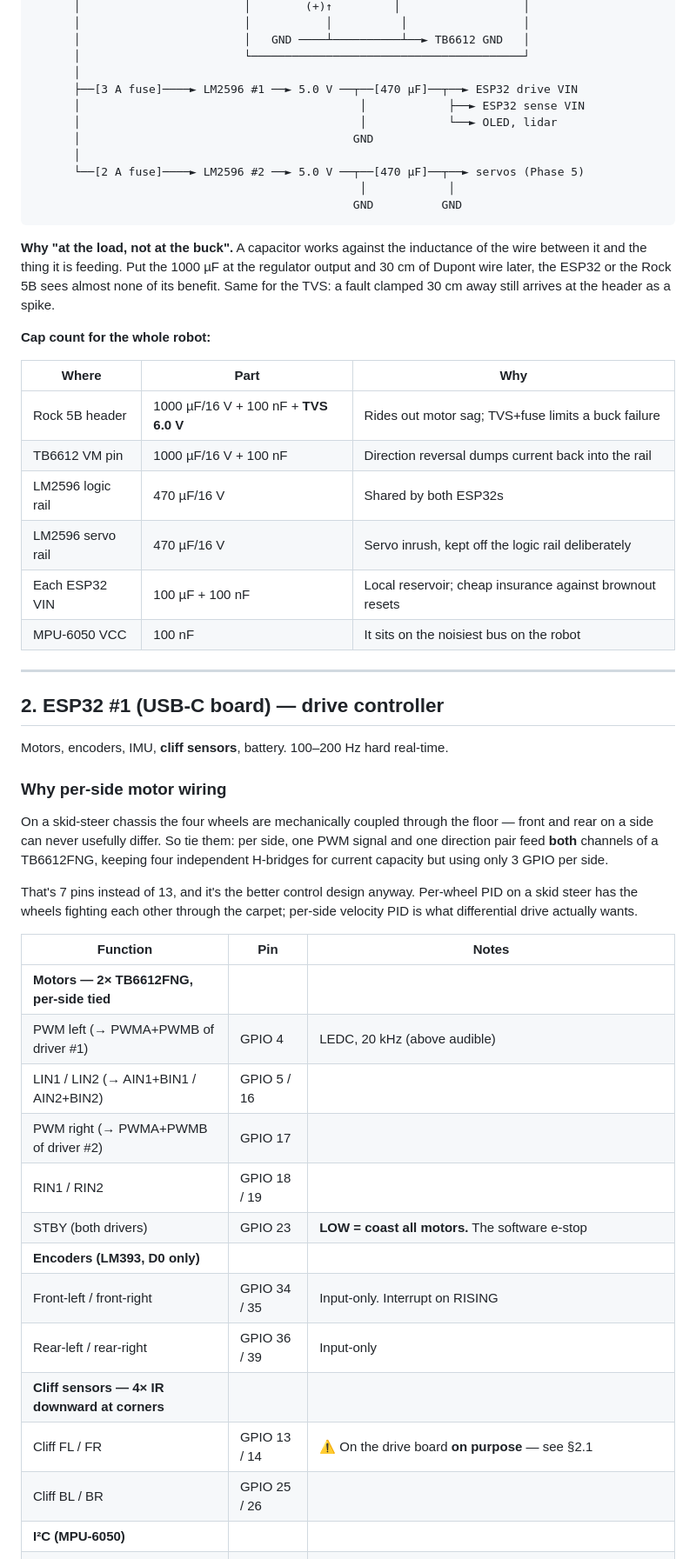
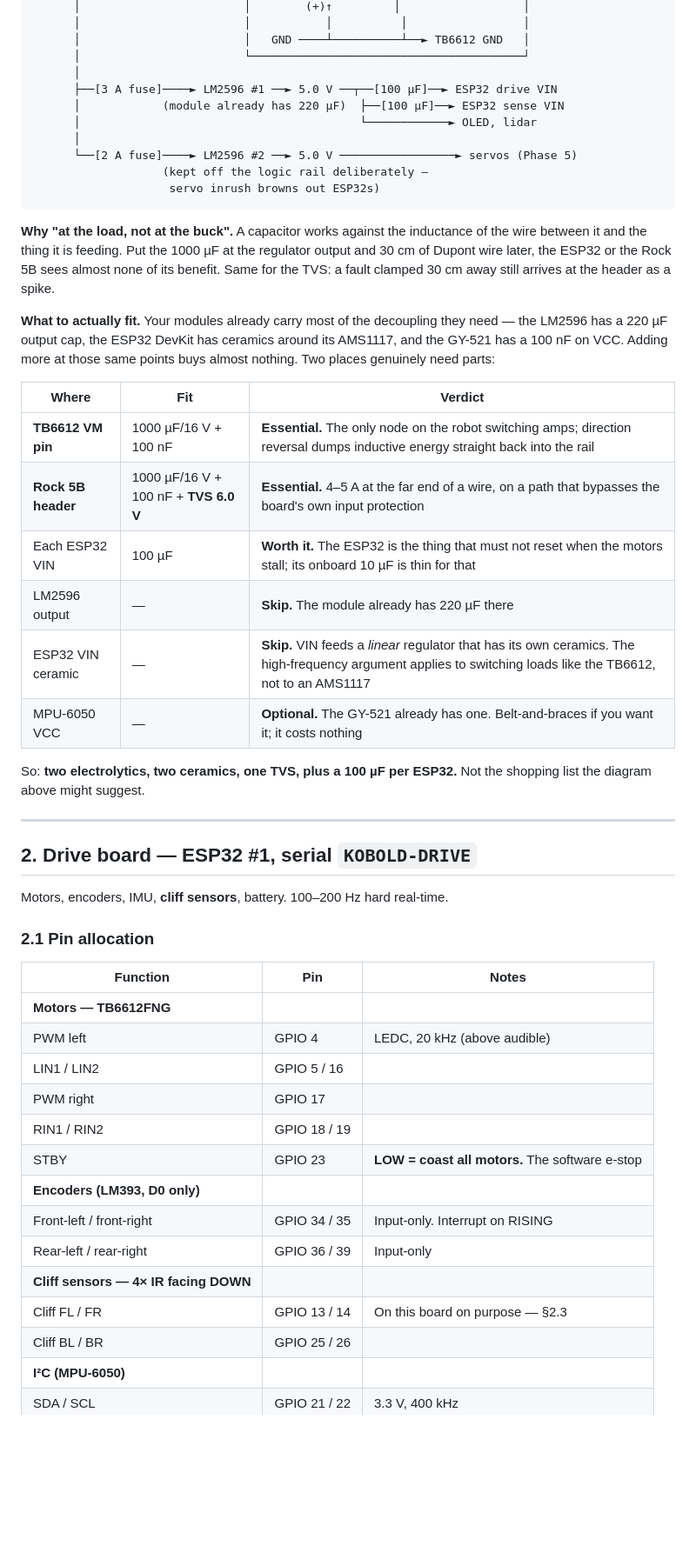
Before and after one commit to XeonFX/kobold, a Markdown page: docs/WIRING.md, the part around one of its changes. Shown at 87% size. Drawn GitHub-style; blank space fills up the shorter version.

````diff
--- a/docs/WIRING.md
+++ b/docs/WIRING.md
@@ -168,14 +170,13 @@ cannot.
       │                        │   GND ────┴──────────┴──► TB6612 GND   │
       │                        └────────────────────────────────────────┘
       │
-      ├──[3 A fuse]────► LM2596 #1 ──► 5.0 V ──┬──[470 µF]──┬──► ESP32 drive VIN
-      │                                         │            ├──► ESP32 sense VIN
-      │                                         │            └──► OLED, lidar
-      │                                        GND
+      ├──[3 A fuse]────► LM2596 #1 ──► 5.0 V ──┬──[100 µF]──► ESP32 drive VIN
+      │            (module already has 220 µF)  ├──[100 µF]──► ESP32 sense VIN
+      │                                         └────────────► OLED, lidar
       │
-      └──[2 A fuse]────► LM2596 #2 ──► 5.0 V ──┬──[470 µF]──┬──► servos (Phase 5)
-                                                │            │
-                                               GND          GND
+      └──[2 A fuse]────► LM2596 #2 ──► 5.0 V ─────────────────► servos (Phase 5)
+                   (kept off the logic rail deliberately —
+                    servo inrush browns out ESP32s)
 ```
 
 **Why "at the load, not at the buck".** A capacitor works against the inductance
@@ -184,47 +185,44 @@ regulator output and 30 cm of Dupont wire later, the ESP32 or the Rock 5B sees
 almost none of its benefit. Same for the TVS: a fault clamped 30 cm away still
 arrives at the header as a spike.
 
-**Cap count for the whole robot:**
+**What to actually fit.** Your modules already carry most of the decoupling they
+need — the LM2596 has a 220 µF output cap, the ESP32 DevKit has ceramics around
+its AMS1117, and the GY-521 has a 100 nF on VCC. Adding more at those same points
+buys almost nothing. Two places genuinely need parts:
 
-| Where | Part | Why |
+| Where | Fit | Verdict |
 |---|---|---|
-| Rock 5B header | 1000 µF/16 V + 100 nF + **TVS 6.0 V** | Rides out motor sag; TVS+fuse limits a buck failure |
-| TB6612 VM pin | 1000 µF/16 V + 100 nF | Direction reversal dumps current back into the rail |
-| LM2596 logic rail | 470 µF/16 V | Shared by both ESP32s |
-| LM2596 servo rail | 470 µF/16 V | Servo inrush, kept off the logic rail deliberately |
-| Each ESP32 VIN | 100 µF + 100 nF | Local reservoir; cheap insurance against brownout resets |
-| MPU-6050 VCC | 100 nF | It sits on the noisiest bus on the robot |
+| **TB6612 VM pin** | 1000 µF/16 V + 100 nF | **Essential.** The only node on the robot switching amps; direction reversal dumps inductive energy straight back into the rail |
+| **Rock 5B header** | 1000 µF/16 V + 100 nF + **TVS 6.0 V** | **Essential.** 4–5 A at the far end of a wire, on a path that bypasses the board's own input protection |
+| Each ESP32 VIN | 100 µF | **Worth it.** The ESP32 is the thing that must not reset when the motors stall; its onboard 10 µF is thin for that |
+| LM2596 output | — | **Skip.** The module already has 220 µF there |
+| ESP32 VIN ceramic | — | **Skip.** VIN feeds a *linear* regulator that has its own ceramics. The high-frequency argument applies to switching loads like the TB6612, not to an AMS1117 |
+| MPU-6050 VCC | — | **Optional.** The GY-521 already has one. Belt-and-braces if you want it; it costs nothing |
+
+So: **two electrolytics, two ceramics, one TVS, plus a 100 µF per ESP32.** Not
+the shopping list the diagram above might suggest.
 
 ---
 
-## 2. ESP32 #1 (USB-C board) — drive controller
+## 2. Drive board — ESP32 #1, serial `KOBOLD-DRIVE`
 
 Motors, encoders, IMU, **cliff sensors**, battery. 100–200 Hz hard real-time.
 
-### Why per-side motor wiring
-
-On a skid-steer chassis the four wheels are mechanically coupled through the floor — front and rear
-on a side can never usefully differ. So tie them: per side, one PWM signal and one direction pair
-feed **both** channels of a TB6612FNG, keeping four independent H-bridges for current capacity but
-using only 3 GPIO per side.
-
-That's 7 pins instead of 13, and it's the better control design anyway. Per-wheel PID on a skid
-steer has the wheels fighting each other through the carpet; per-side velocity PID is what
-differential drive actually wants.
+### 2.1 Pin allocation
 
 | Function | Pin | Notes |
 |---|---|---|
-| **Motors — 2× TB6612FNG, per-side tied** | | |
-| PWM left (→ PWMA+PWMB of driver #1) | GPIO 4 | LEDC, 20 kHz (above audible) |
-| LIN1 / LIN2 (→ AIN1+BIN1 / AIN2+BIN2) | GPIO 5 / 16 | |
-| PWM right (→ PWMA+PWMB of driver #2) | GPIO 17 | |
+| **Motors — TB6612FNG** | | |
+| PWM left | GPIO 4 | LEDC, 20 kHz (above audible) |
+| LIN1 / LIN2 | GPIO 5 / 16 | |
+| PWM right | GPIO 17 | |
 | RIN1 / RIN2 | GPIO 18 / 19 | |
-| STBY (both drivers) | GPIO 23 | **LOW = coast all motors.** The software e-stop |
+| STBY | GPIO 23 | **LOW = coast all motors.** The software e-stop |
 | **Encoders (LM393, D0 only)** | | |
 | Front-left / front-right | GPIO 34 / 35 | Input-only. Interrupt on RISING |
 | Rear-left / rear-right | GPIO 36 / 39 | Input-only |
-| **Cliff sensors — 4× IR downward at corners** | | |
-| Cliff FL / FR | GPIO 13 / 14 | ⚠️ On the drive board **on purpose** — see §2.1 |
+| **Cliff sensors — 4× IR facing DOWN** | | |
+| Cliff FL / FR | GPIO 13 / 14 | On this board on purpose — §2.3 |
 | Cliff BL / BR | GPIO 25 / 26 | |
 | **I²C (MPU-6050)** | | |
 | SDA / SCL | GPIO 21 / 22 | 3.3 V, 400 kHz |
````
Also changed, not shown: other parts of docs/WIRING.md (+146 -170 lines).
